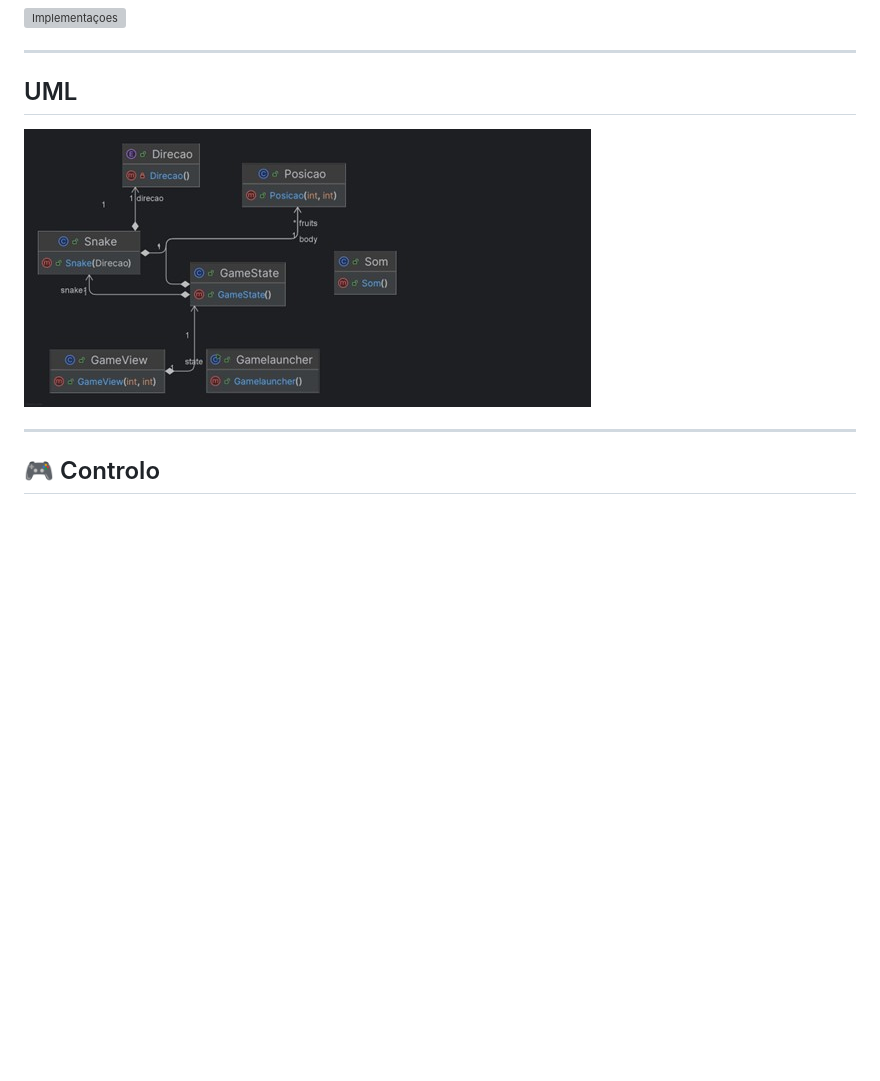
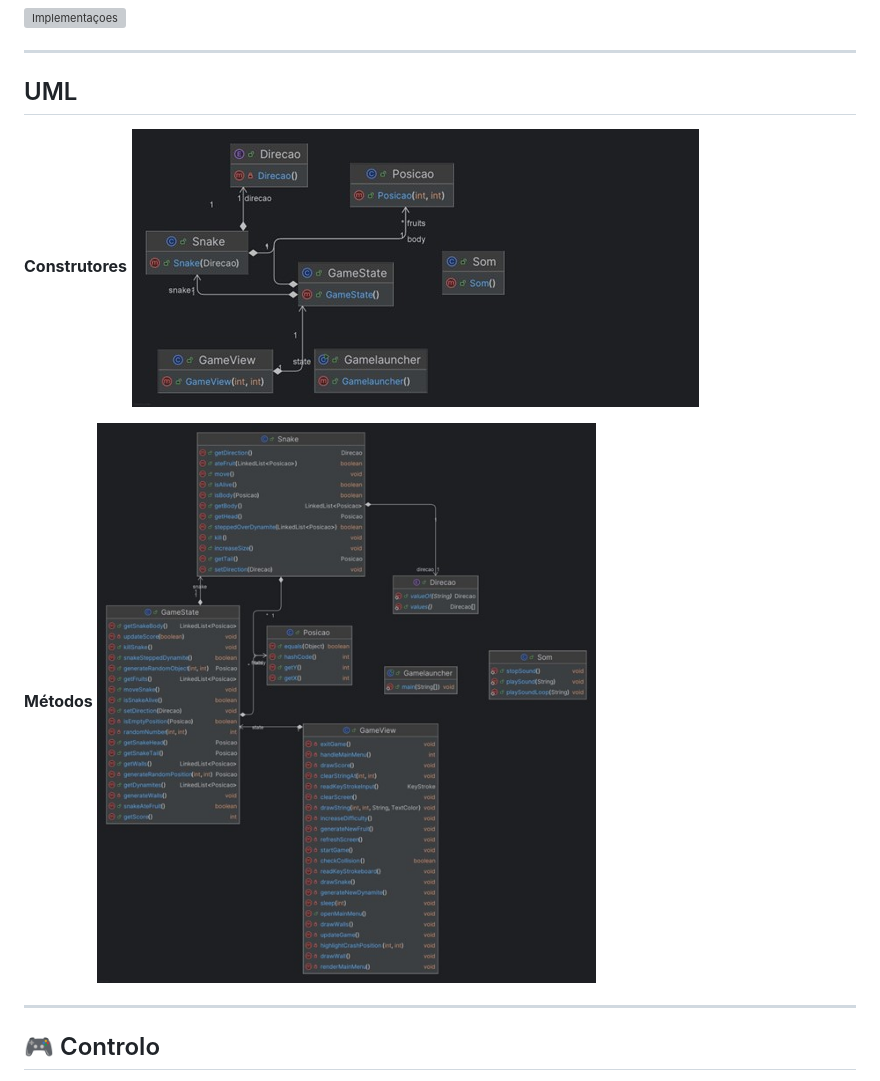
Before and after one commit to UMaia-POO-24-25/project-tbg02, a Markdown page: docs/readme.md, the part around the change. GitHub-like rendering; blank space fills up the shorter version; grey boxes are pictures that could not be loaded.

```diff
--- a/docs/readme.md
+++ b/docs/readme.md
@@ -67,9 +67,11 @@ O jogo termina quando:
 ---
 
 ## UML
-
+**Construtores**
 ![alt text](https://github.com/UMaia-POO-24-25/project-tbg02/blob/main/docs/img/construtores.jpg)
 
+**Métodos**
+![alt text](https://github.com/UMaia-POO-24-25/project-tbg02/blob/main/docs/img/methods.jpg)
 
 ---
 
```
